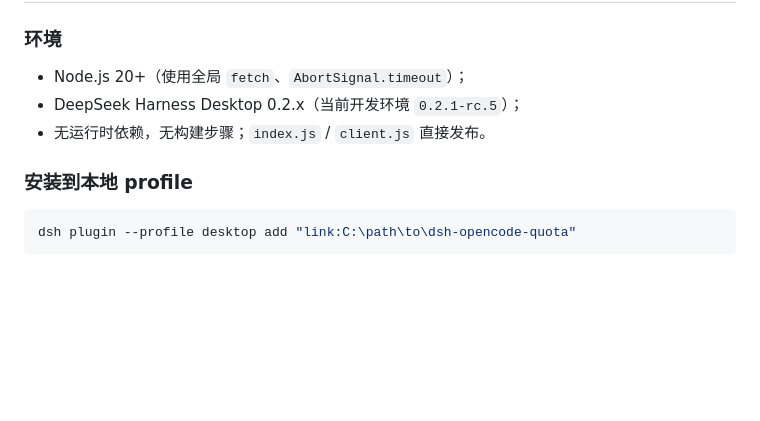
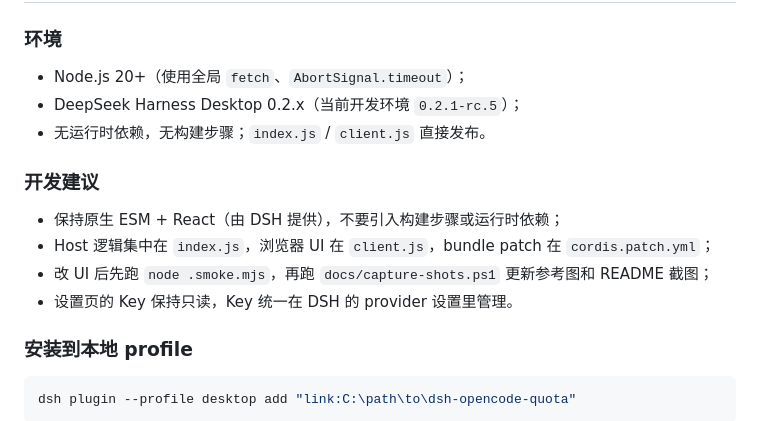
Before and after one commit to zhxmt-xm/dsh-opencode-quota, a Markdown page: docs/README.md, the part around the change. GitHub-like rendering; blank space fills up the shorter version.

````diff
--- a/docs/README.md
+++ b/docs/README.md
@@ -260,6 +260,13 @@ DSH 里的 `opencode-go` / `opencode` 只是两个连接预设，不能拿来判
 - DeepSeek Harness Desktop 0.2.x（当前开发环境 `0.2.1-rc.5`）；
 - 无运行时依赖，无构建步骤；`index.js` / `client.js` 直接发布。
 
+### 开发建议
+
+- 保持原生 ESM + React（由 DSH 提供），不要引入构建步骤或运行时依赖；
+- Host 逻辑集中在 `index.js`，浏览器 UI 在 `client.js`，bundle patch 在 `cordis.patch.yml`；
+- 改 UI 后先跑 `node .smoke.mjs`，再跑 `docs/capture-shots.ps1` 更新参考图和 README 截图；
+- 设置页的 Key 保持只读，Key 统一在 DSH 的 provider 设置里管理。
+
 ### 安装到本地 profile
 
 ```powershell
````
Also changed, not shown: README.md (+2 -20 lines).
